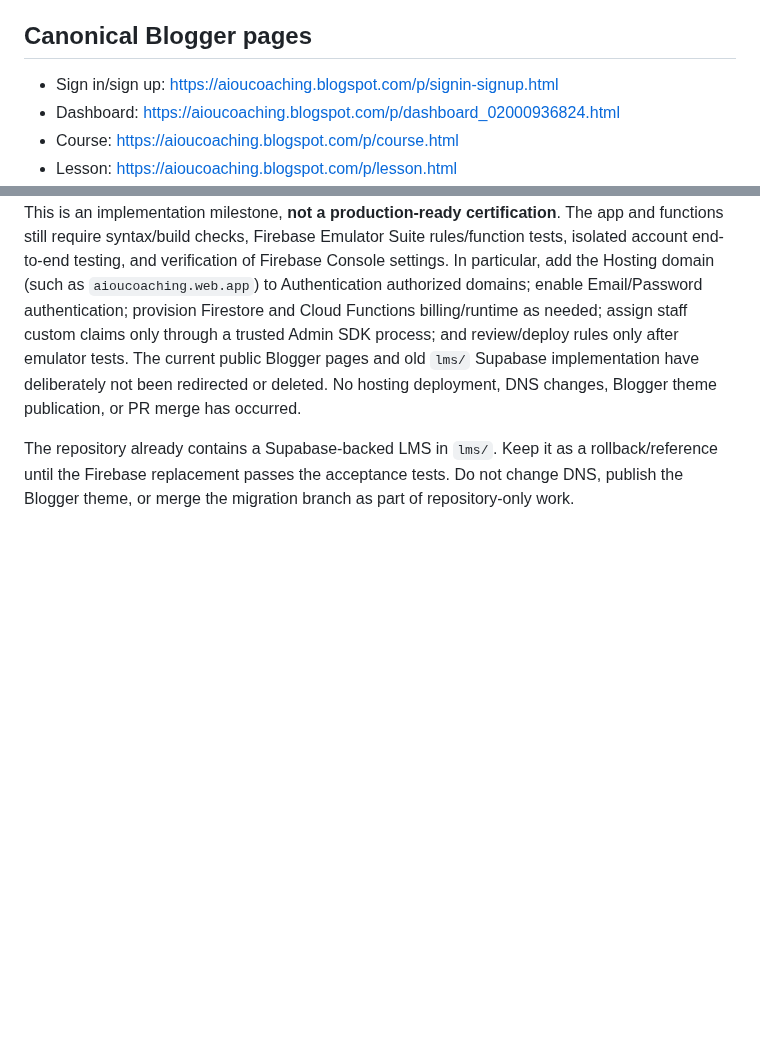
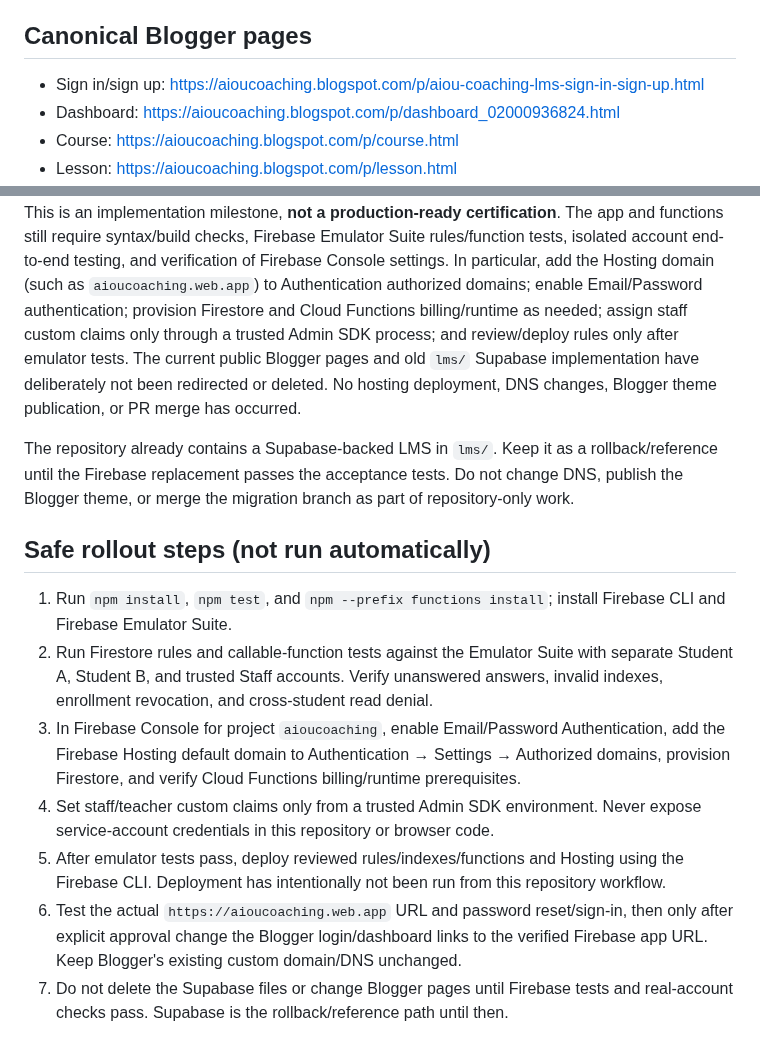
Before and after one commit to nationalistacademy/AIOUN-Coaching, a Markdown page: docs/BLOGGER-FIREBASE-LMS-MIGRATION.md, 2 parts joined by grey strips. GitHub-like rendering; blank space fills up the shorter version.

Commit message:
Add safe Firebase rollout checklist and correct Blogger sign-in route

```diff
--- a/docs/BLOGGER-FIREBASE-LMS-MIGRATION.md
+++ b/docs/BLOGGER-FIREBASE-LMS-MIGRATION.md
@@ -13,7 +13,7 @@ Blogger is a static/content host, not a secure application database or server ru
 
 ## Canonical Blogger pages
 
-- Sign in/sign up: https://aioucoaching.blogspot.com/p/signin-signup.html
+- Sign in/sign up: https://aioucoaching.blogspot.com/p/aiou-coaching-lms-sign-in-sign-up.html
 - Dashboard: https://aioucoaching.blogspot.com/p/dashboard_02000936824.html
 - Course: https://aioucoaching.blogspot.com/p/course.html
 - Lesson: https://aioucoaching.blogspot.com/p/lesson.html
@@ -56,3 +56,13 @@ A first Firebase LMS replacement now exists in `firebase-lms/index.html`, with F
 This is an implementation milestone, **not a production-ready certification**. The app and functions still require syntax/build checks, Firebase Emulator Suite rules/function tests, isolated account end-to-end testing, and verification of Firebase Console settings. In particular, add the Hosting domain (such as `aioucoaching.web.app`) to Authentication authorized domains; enable Email/Password authentication; provision Firestore and Cloud Functions billing/runtime as needed; assign staff custom claims only through a trusted Admin SDK process; and review/deploy rules only after emulator tests. The current public Blogger pages and old `lms/` Supabase implementation have deliberately not been redirected or deleted. No hosting deployment, DNS changes, Blogger theme publication, or PR merge has occurred.
 
 The repository already contains a Supabase-backed LMS in `lms/`. Keep it as a rollback/reference until the Firebase replacement passes the acceptance tests. Do not change DNS, publish the Blogger theme, or merge the migration branch as part of repository-only work.
+
+## Safe rollout steps (not run automatically)
+
+1. Run `npm install`, `npm test`, and `npm --prefix functions install`; install Firebase CLI and Firebase Emulator Suite.
+2. Run Firestore rules and callable-function tests against the Emulator Suite with separate Student A, Student B, and trusted Staff accounts. Verify unanswered answers, invalid indexes, enrollment revocation, and cross-student read denial.
+3. In Firebase Console for project `aioucoaching`, enable Email/Password Authentication, add the Firebase Hosting default domain to Authentication → Settings → Authorized domains, provision Firestore, and verify Cloud Functions billing/runtime prerequisites.
+4. Set staff/teacher custom claims only from a trusted Admin SDK environment. Never expose service-account credentials in this repository or browser code.
+5. After emulator tests pass, deploy reviewed rules/indexes/functions and Hosting using the Firebase CLI. Deployment has intentionally not been run from this repository workflow.
+6. Test the actual `https://aioucoaching.web.app` URL and password reset/sign-in, then only after explicit approval change the Blogger login/dashboard links to the verified Firebase app URL. Keep Blogger's existing custom domain/DNS unchanged.
+7. Do not delete the Supabase files or change Blogger pages until Firebase tests and real-account checks pass. Supabase is the rollback/reference path until then.
```
